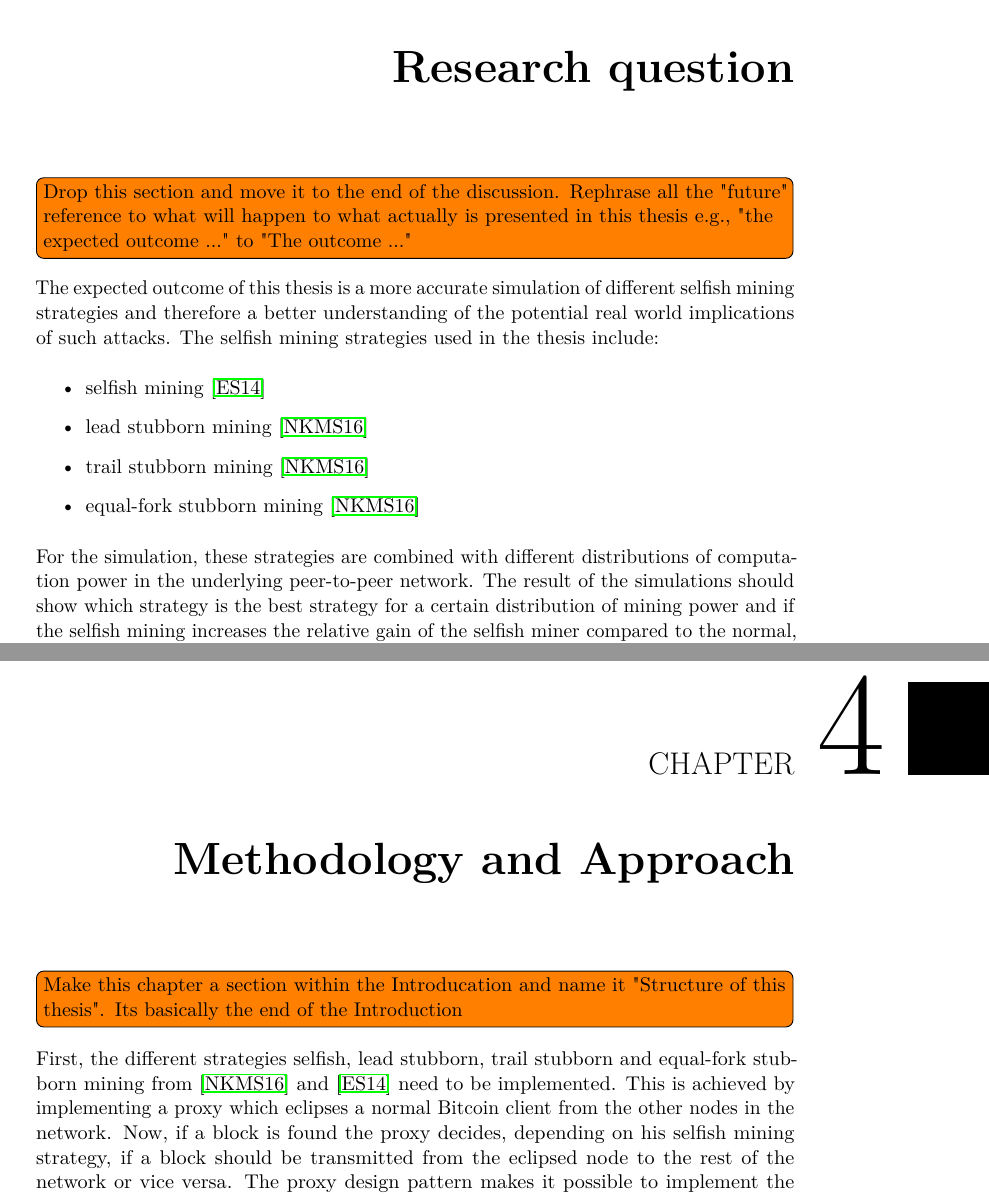
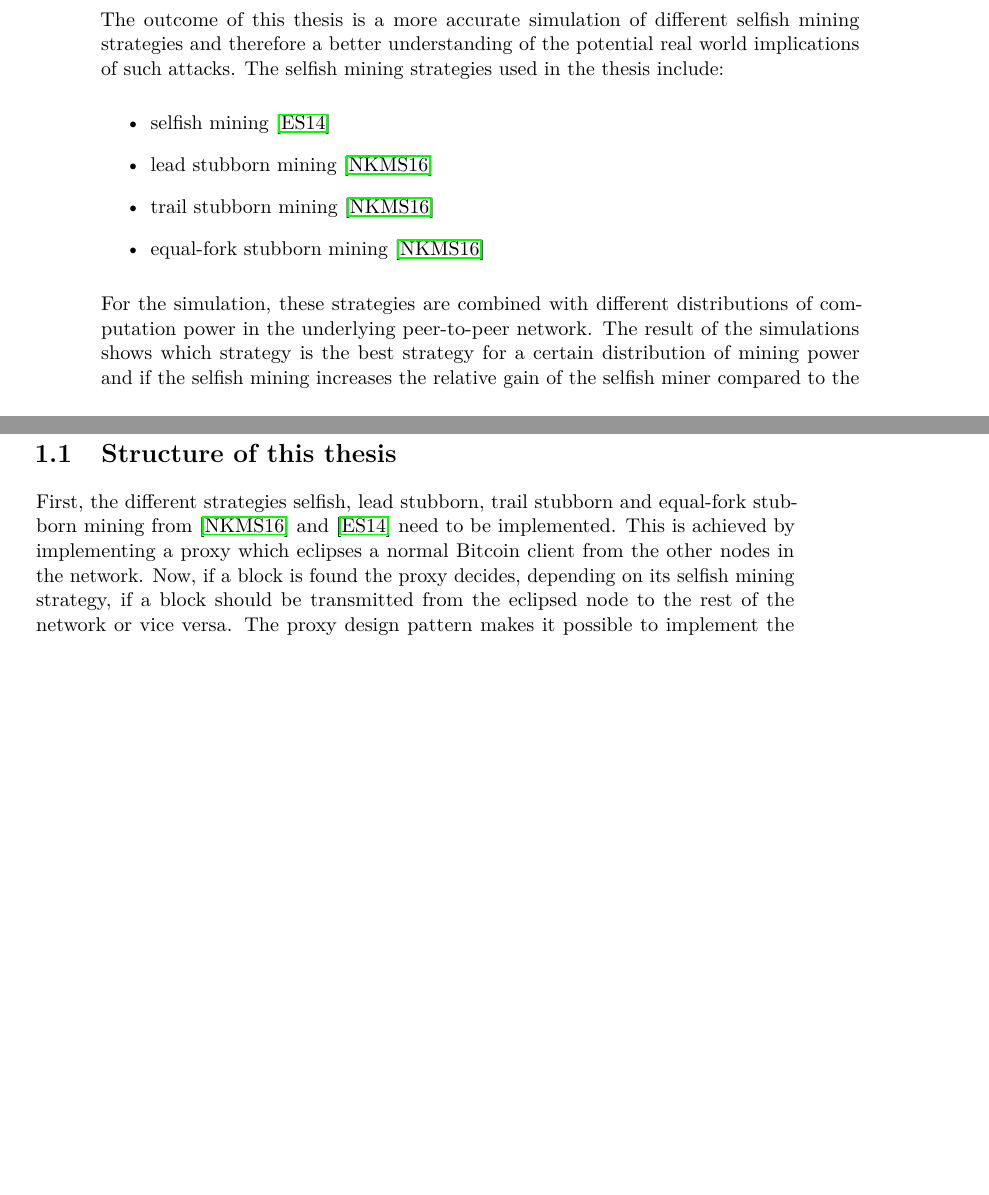
Before and after one commit to simonmulser/master-thesis, a LaTeX thesis (thesis/thesis.tex, which reads thesis/chapters/expected_results.tex, thesis/chapters/introduction.tex, thesis/chapters/methodology_and_approach.tex): two parts of pages 23 and 25 of 81 before the commit and two parts of pages 18 and 19 of 79 after it, joined at a grey line, cut at the place of the change, the shorter picture padded with empty space. Compiled offline with pdfLaTeX.

Commit message:
move expected results and methodology and approach into introduction

```diff
--- a/thesis/chapters/expected_results.tex
+++ /dev/null
@@ -1,12 +0,0 @@
-\todo[inline]{Drop this section and move it to the end of the discussion. Rephrase all the "future" reference to what will happen to what actually is presented in this thesis e.g., "the expected outcome ..." to "The outcome ..."}
-The expected outcome of this thesis is a more accurate simulation of different selfish mining strategies and therefore a better understanding of the potential real world implications of such attacks.
-The selfish mining strategies used in the thesis include:
-\begin{itemize}
-\item selfish mining \cite{eyal2014majority}
-\item lead stubborn mining \cite{nayak2016stubborn}
-\item trail stubborn mining \cite{nayak2016stubborn}
-\item equal-fork stubborn mining \cite{nayak2016stubborn}
-\end{itemize}
-
-For the simulation, these strategies are combined with different distributions of computation power in the underlying peer-to-peer network.
-The result of the simulations should show which strategy is the best strategy for a certain distribution of mining power and if the selfish mining increases the relative gain of the selfish miner compared to the normal, honest mining.
--- a/thesis/chapters/introduction.tex
+++ b/thesis/chapters/introduction.tex
@@ -35,3 +35,15 @@ Hence the highly abstract the presence of network delays and natural forks of th
 
 In this thesis, we propose a new simulation approach to more accurately capture the details of the Blockchain protocol under simulation, while allowing for a high degree of determinism.
 With our simulation, it would be possible to model the selfish mining attack with different network topologies and to use the Bitcoin source code directly in the simulation.
+
+The outcome of this thesis is a more accurate simulation of different selfish mining strategies and therefore a better understanding of the potential real world implications of such attacks.
+The selfish mining strategies used in the thesis include:
+\begin{itemize}
+\item selfish mining \cite{eyal2014majority}
+\item lead stubborn mining \cite{nayak2016stubborn}
+\item trail stubborn mining \cite{nayak2016stubborn}
+\item equal-fork stubborn mining \cite{nayak2016stubborn}
+\end{itemize}
+
+For the simulation, these strategies are combined with different distributions of computation power in the underlying peer-to-peer network.
+The result of the simulations shows which strategy is the best strategy for a certain distribution of mining power and if the selfish mining increases the relative gain of the selfish miner compared to the normal, honest mining.
@@ -37,0 +66,6 @@ With our simulation, it would be possible to model the selfish mining attack wit
+\section{Structure of this thesis}
+
+First, the different strategies selfish, lead stubborn, trail stubborn and equal-fork stubborn mining from \cite{nayak2016stubborn} and \cite{eyal2014majority} need to be implemented.
+This is achieved by implementing a proxy which eclipses a normal Bitcoin client from the other nodes in the network.
+Now, if a block is found the proxy decides, depending on its selfish mining strategy, if a block should be transmitted from the eclipsed node to the rest of the network or vice versa.
+The proxy design pattern makes it possible to implement the selfish mining strategies without altering the reference implementation of Bitcoin and is therefore preferred over an implementation directly in the Bitcoin client.
--- a/thesis/chapters/methodology_and_approach.tex
+++ /dev/null
@@ -1,5 +0,0 @@
-\todo[inline]{Make this chapter a section within the Introducation and name it "Structure of this thesis". Its basically the end of the Introduction}
-First, the different strategies selfish, lead stubborn, trail stubborn and equal-fork stubborn mining from \cite{nayak2016stubborn} and \cite{eyal2014majority} need to be implemented.
-This is achieved by implementing a proxy which eclipses a normal Bitcoin client from the other nodes in the network.
-Now, if a block is found the proxy decides, depending on his selfish mining strategy, if a block should be transmitted from the eclipsed node to the rest of the network or vice versa.
-The proxy design pattern makes it possible to implement the selfish mining strategies without altering the reference implementation of Bitcoin and is therefore preferred over an implementation directly in the Bitcoin client.
--- a/thesis/thesis.tex
+++ b/thesis/thesis.tex
@@ -152,12 +152,6 @@
 \chapter{State-of-the-art} \label{chap:state}
 \input{chapters/state_of_the_art}
 
-\chapter{Research question}
-\input{chapters/expected_results}
-
-\chapter{Methodology and Approach}
-\input{chapters/methodology_and_approach}
-
 \chapter{Simulation software}
 \input{chapters/simulation_software}
 
```
Also changed, not shown: thesis/thesis.pdf (added), thesis/chapters/expected_results.tex (15 more changed lines), thesis/chapters/introduction.tex (37 more changed lines), thesis/chapters/methodology_and_approach.tex (13 more changed lines).
